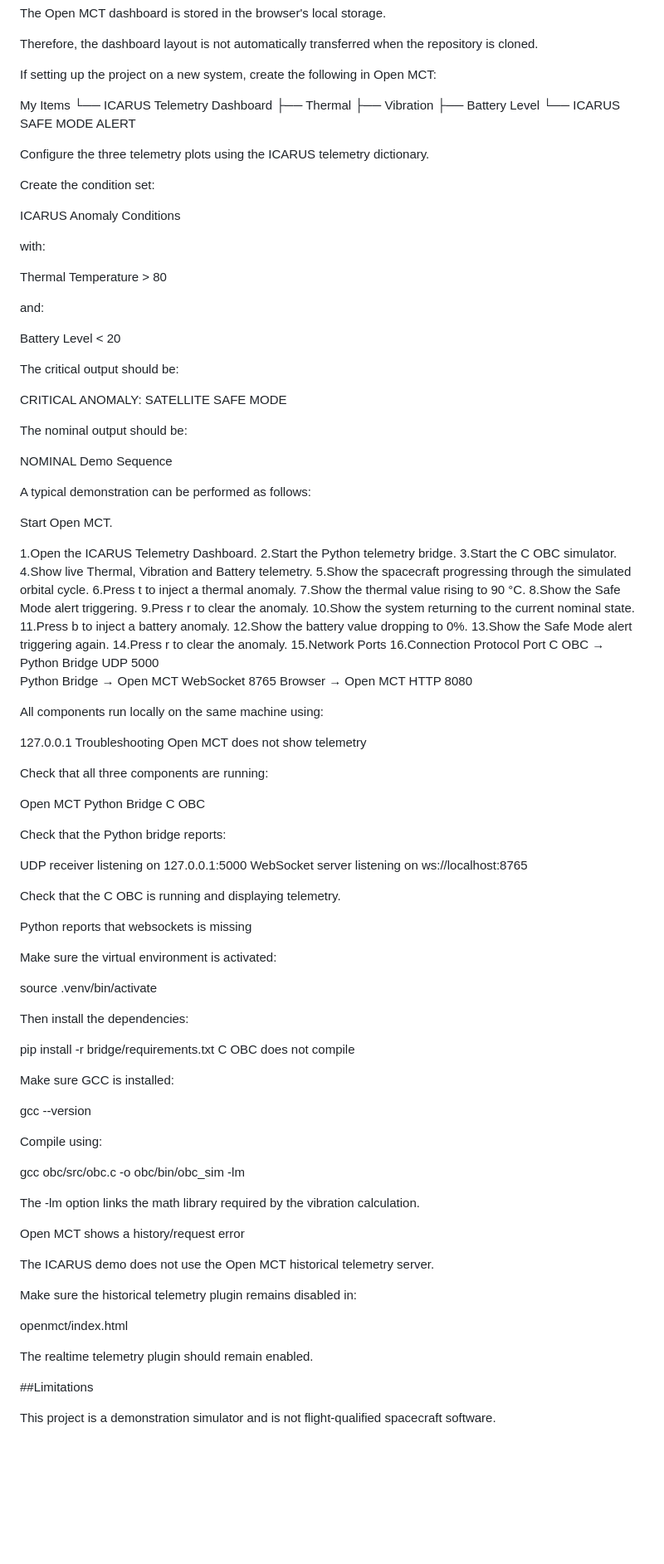
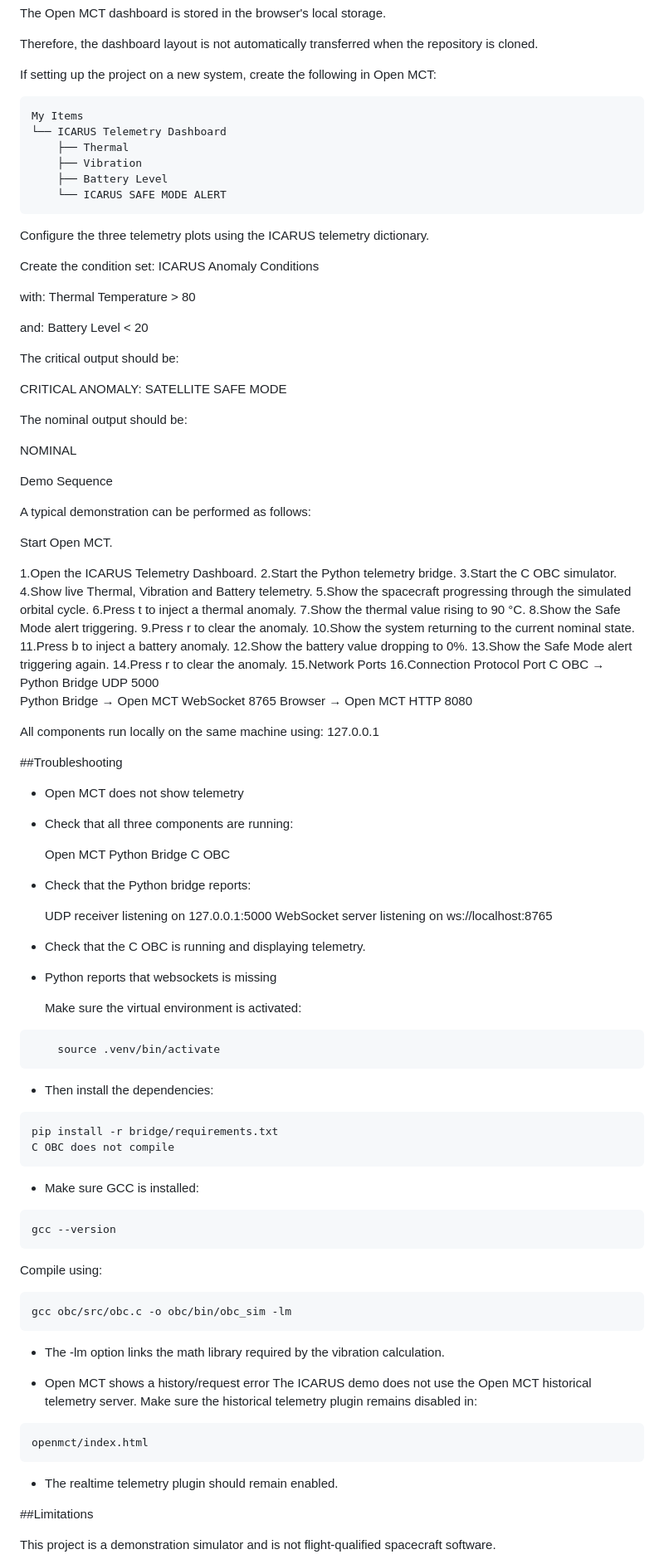
Before and after one commit to KJ224300/icarus-fsw-demo, a Markdown page: README.md, the part around one of its changes. Shown at 83% size. GitHub-like rendering; blank space fills up the shorter version.

````diff
--- a/README.md
+++ b/README.md
@@ -333,26 +328,23 @@ The Open MCT dashboard is stored in the browser's local storage.
 Therefore, the dashboard layout is not automatically transferred when the repository is cloned.
 
 If setting up the project on a new system, create the following in Open MCT:
-
+```
 My Items
 └── ICARUS Telemetry Dashboard
     ├── Thermal
     ├── Vibration
     ├── Battery Level
     └── ICARUS SAFE MODE ALERT
-
+```
 Configure the three telemetry plots using the ICARUS telemetry dictionary.
 
 Create the condition set:
-
 ICARUS Anomaly Conditions
 
 with:
-
 Thermal Temperature > 80
 
 and:
-
 Battery Level < 20
 
 The critical output should be:
@@ -362,6 +354,7 @@ CRITICAL ANOMALY: SATELLITE SAFE MODE
 The nominal output should be:
 
 NOMINAL
+
 Demo Sequence
 
 A typical demonstration can be performed as follows:
@@ -389,54 +382,52 @@ Start Open MCT.
 	Browser → Open MCT	HTTP	8080
 
 All components run locally on the same machine using:
+127.0.0.1
 
-127.0.0.1
-Troubleshooting
-Open MCT does not show telemetry
+##Troubleshooting
+- Open MCT does not show telemetry
 
-Check that all three components are running:
+- Check that all three components are running:
 
-Open MCT
-Python Bridge
-C OBC
+	Open MCT
+	Python Bridge
+	C OBC
 
-Check that the Python bridge reports:
+- Check that the Python bridge reports:
 
-UDP receiver listening on 127.0.0.1:5000
-WebSocket server listening on ws://localhost:8765
+	UDP receiver listening on 127.0.0.1:5000
+	WebSocket server listening on ws://localhost:8765
 
-Check that the C OBC is running and displaying telemetry.
+- Check that the C OBC is running and displaying telemetry.
 
-Python reports that websockets is missing
+- Python reports that websockets is missing
 
-Make sure the virtual environment is activated:
-
-source .venv/bin/activate
-
-Then install the dependencies:
-
+	Make sure the virtual environment is activated:
+```
+	source .venv/bin/activate
+```
+- Then install the dependencies:
+```
 pip install -r bridge/requirements.txt
 C OBC does not compile
+```
+- Make sure GCC is installed:
+```
+gcc --version
+```
+Compile using:
+```
+gcc obc/src/obc.c -o obc/bin/obc_sim -lm
+```
+- The -lm option links the math library required by the vibration calculation.
 
-Make sure GCC is installed:
-
-gcc --version
-
-Compile using:
-
-gcc obc/src/obc.c -o obc/bin/obc_sim -lm
-
-The -lm option links the math library required by the vibration calculation.
-
-Open MCT shows a history/request error
-
-The ICARUS demo does not use the Open MCT historical telemetry server.
-
-Make sure the historical telemetry plugin remains disabled in:
-
+- Open MCT shows a history/request error
+	The ICARUS demo does not use the Open MCT historical telemetry server.
+	Make sure the historical telemetry plugin remains disabled in:
+```
 openmct/index.html
-
-The realtime telemetry plugin should remain enabled.
+```
+- The realtime telemetry plugin should remain enabled.
 
 ##Limitations
 
````
Also changed, not shown: other parts of README.md (+95 -99 lines).
